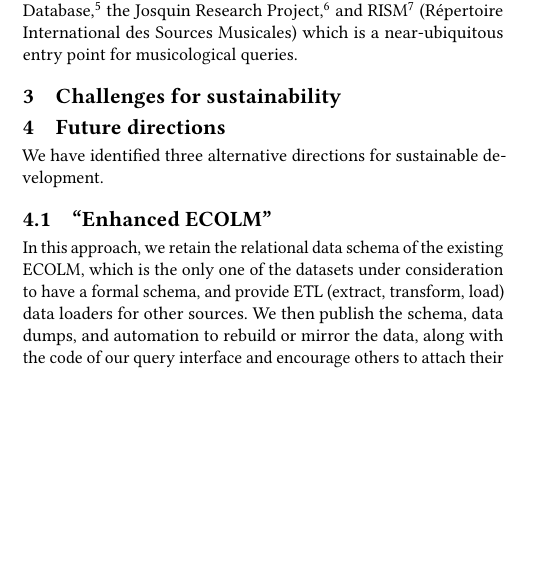
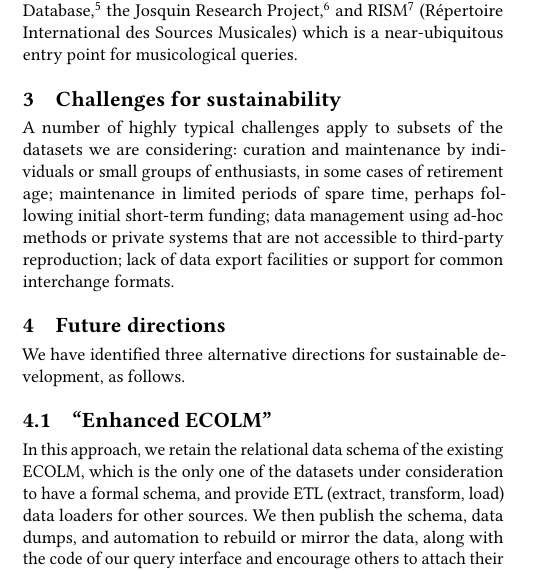
Before and after one commit to cannam/ecolm-review-doc, a LaTeX paper (challenge.tex): part of one column of page 1 of 2, cut so that both start at the same text, the shorter picture padded with empty space. Compiled offline with pdfLaTeX.

Commit message:
One more para

```diff
--- a/challenge.tex
+++ b/challenge.tex
@@ -137,10 +137,21 @@
 
   \section{Challenges for sustainability}\label{challenges}
 
+  A number of highly typical challenges apply to subsets of the
+  datasets we are considering: curation and maintenance by individuals
+  or small groups of enthusiasts, in some cases of retirement age;
+  maintenance in limited periods of spare time, perhaps following
+  initial short-term funding; data management using ad-hoc methods or
+  private systems that are not accessible to third-party reproduction;
+  lack of data export facilities or support for common interchange
+  formats.
+
+
+
   \section{Future directions}
 
   We have identified three alternative directions for sustainable
-  development.
+  development, as follows.
 
   \subsection{``Enhanced ECOLM''}
 
```
Also changed, not shown: challenge.pdf.
